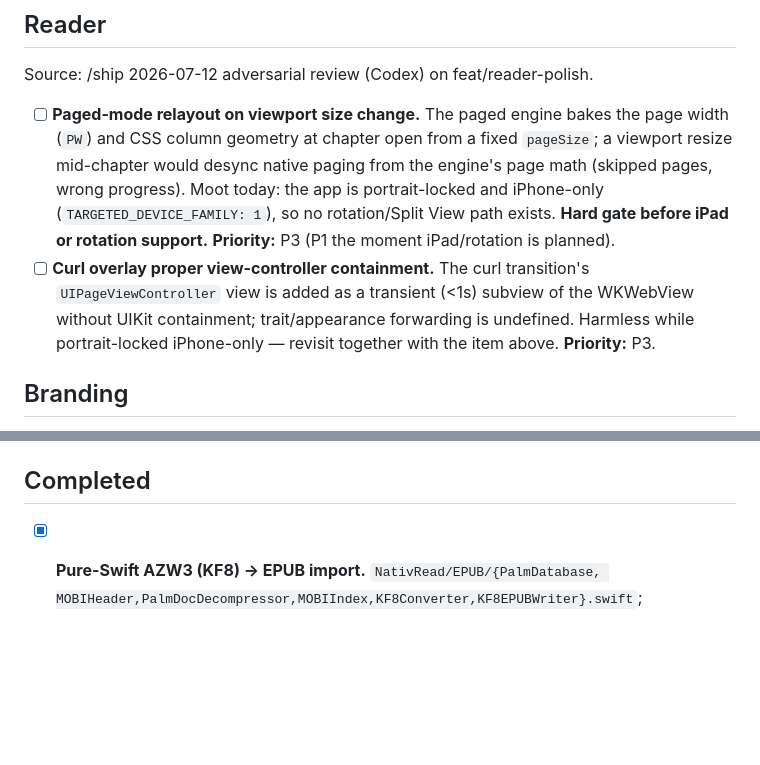
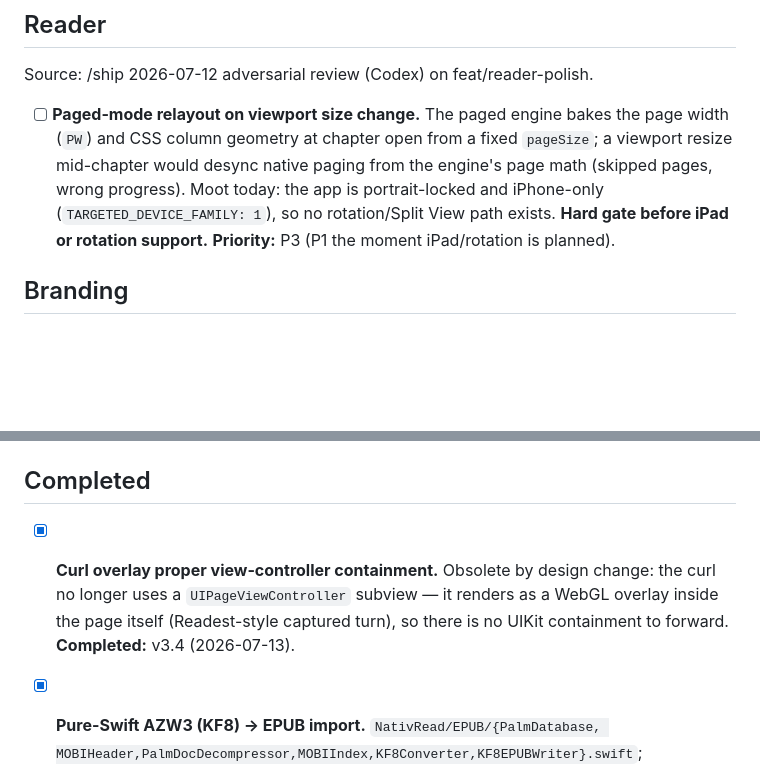
Before and after one commit to karsai20/nativread, a Markdown page: TODOS.md, 2 parts joined by grey strips. GitHub-like rendering; blank space fills up the shorter version.

```diff
--- a/TODOS.md
+++ b/TODOS.md
@@ -40,11 +40,6 @@ Source: /ship 2026-07-12 adversarial review (Codex) on feat/reader-polish.
   is portrait-locked and iPhone-only (`TARGETED_DEVICE_FAMILY: 1`), so no
   rotation/Split View path exists. **Hard gate before iPad or rotation
   support.** **Priority:** P3 (P1 the moment iPad/rotation is planned).
-- [ ] **Curl overlay proper view-controller containment.** The curl
-  transition's `UIPageViewController` view is added as a transient (<1s)
-  subview of the WKWebView without UIKit containment; trait/appearance
-  forwarding is undefined. Harmless while portrait-locked iPhone-only —
-  revisit together with the item above. **Priority:** P3.
 
 ## Branding
 
@@ -222,6 +217,11 @@ common import paths are covered; these are edge-case robustness for TXT.
 
 ## Completed
 
+- [x] **Curl overlay proper view-controller containment.** Obsolete by
+  design change: the curl no longer uses a `UIPageViewController` subview —
+  it renders as a WebGL overlay inside the page itself (Readest-style
+  captured turn), so there is no UIKit containment to forward.
+  **Completed:** v3.4 (2026-07-13).
 - [x] **Pure-Swift AZW3 (KF8) → EPUB import.** `NativRead/EPUB/{PalmDatabase,
   MOBIHeader,PalmDocDecompressor,MOBIIndex,KF8Converter,KF8EPUBWriter}.swift`;
   `mobi/azw/azw3/prc` routed through `LibraryStore.importMOBI` → `importEPUB`.
```
Also changed, not shown: CHANGELOG.md (+7 -3 lines).
